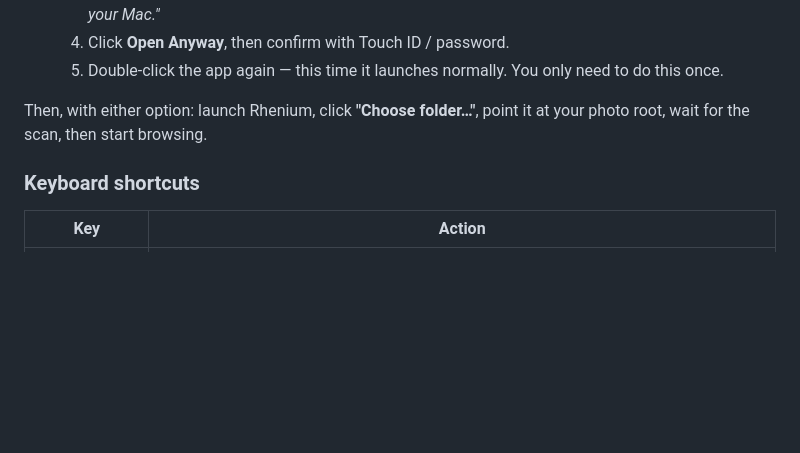
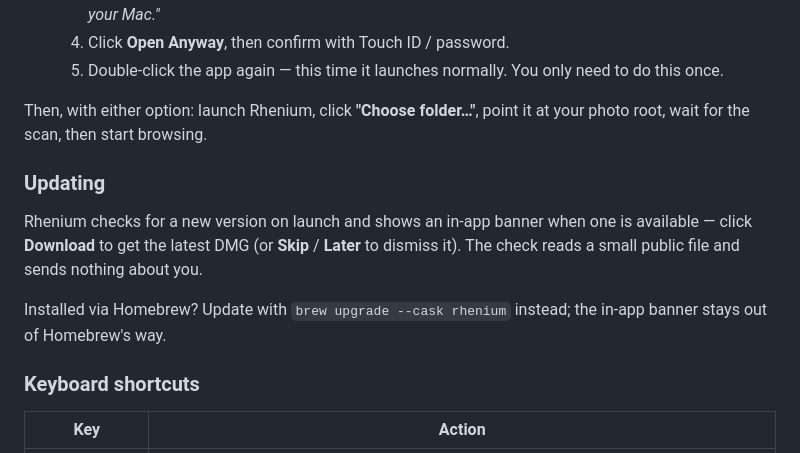
Before and after one commit to vgupta98/photo-selector, a Markdown page: README.md, the part around the change. Rendered like a GitHub page; blank space fills up the shorter version.

```diff
--- a/README.md
+++ b/README.md
@@ -106,6 +106,12 @@ or right-click the app in Finder and choose **Open**. You only need to do this o
 
 Then, with either option: launch Rhenium, click **"Choose folder…"**, point it at your photo root, wait for the scan, then start browsing.
 
+### Updating
+
+Rhenium checks for a new version on launch and shows an in-app banner when one is available — click **Download** to get the latest DMG (or **Skip** / **Later** to dismiss it). The check reads a small public file and sends nothing about you.
+
+Installed via Homebrew? Update with `brew upgrade --cask rhenium` instead; the in-app banner stays out of Homebrew's way.
+
 ### Keyboard shortcuts
 
 | Key | Action |
```
Also changed, not shown: CLAUDE.md (+11 -0 lines).
